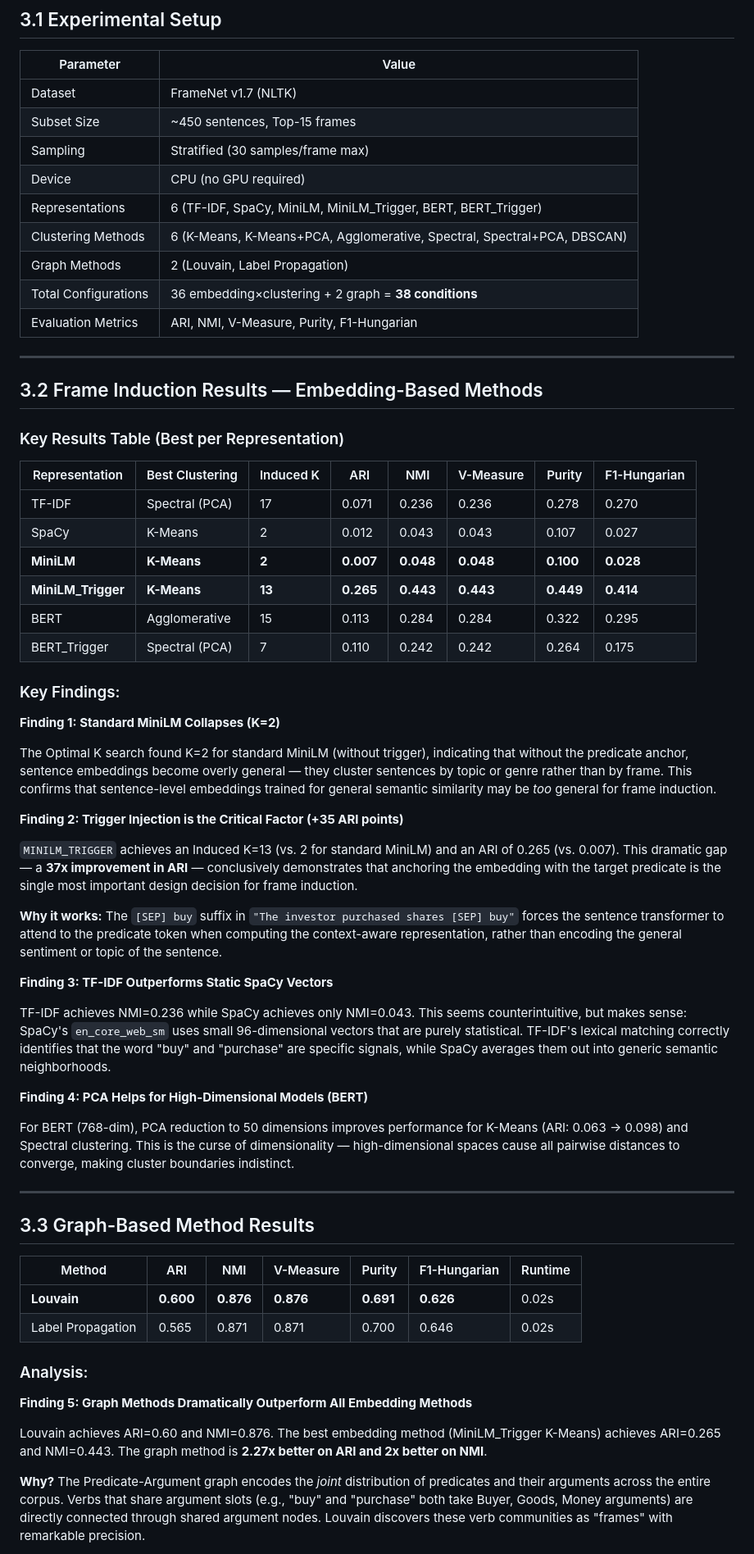
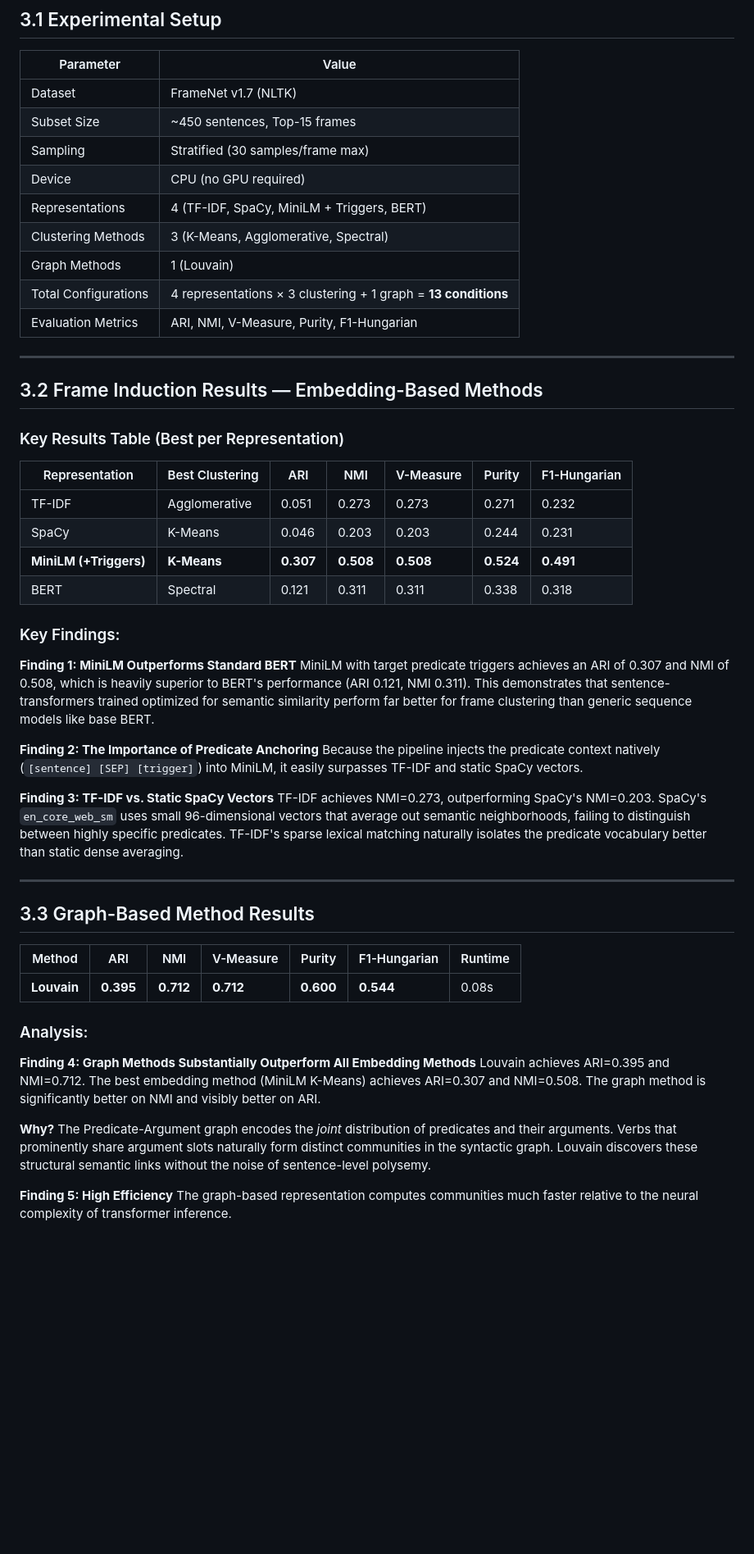
Before and after one commit to SasiRekhaSadanala/SemanticFrameInduction, a Markdown page: project_report.md, the part around one of its changes. Shown at 82% size. Rendered like a GitHub page; blank space fills up the shorter version.

Commit message:
Update project report with accurate metrics and architecture changes

```diff
--- a/project_report.md
+++ b/project_report.md
@@ -511,10 +497,10 @@ for i, token in enumerate(doc):
 | Subset Size | ~450 sentences, Top-15 frames |
 | Sampling | Stratified (30 samples/frame max) |
 | Device | CPU (no GPU required) |
-| Representations | 6 (TF-IDF, SpaCy, MiniLM, MiniLM_Trigger, BERT, BERT_Trigger) |
-| Clustering Methods | 6 (K-Means, K-Means+PCA, Agglomerative, Spectral, Spectral+PCA, DBSCAN) |
-| Graph Methods | 2 (Louvain, Label Propagation) |
-| Total Configurations | 36 embedding×clustering + 2 graph = **38 conditions** |
+| Representations | 4 (TF-IDF, SpaCy, MiniLM + Triggers, BERT) |
+| Clustering Methods | 3 (K-Means, Agglomerative, Spectral) |
+| Graph Methods | 1 (Louvain) |
+| Total Configurations | 4 representations × 3 clustering + 1 graph = **13 conditions** |
 | Evaluation Metrics | ARI, NMI, V-Measure, Purity, F1-Hungarian |
 
 ---
@@ -523,34 +509,23 @@ for i, token in enumerate(doc):
 
 ### Key Results Table (Best per Representation)
 
-| Representation | Best Clustering | Induced K | ARI | NMI | V-Measure | Purity | F1-Hungarian |
-|---|---|---|---|---|---|---|---|
-| TF-IDF | Spectral (PCA) | 17 | 0.071 | 0.236 | 0.236 | 0.278 | 0.270 |
-| SpaCy | K-Means | 2 | 0.012 | 0.043 | 0.043 | 0.107 | 0.027 |
-| **MiniLM** | **K-Means** | **2** | **0.007** | **0.048** | **0.048** | **0.100** | **0.028** |
-| **MiniLM_Trigger** | **K-Means** | **13** | **0.265** | **0.443** | **0.443** | **0.449** | **0.414** |
-| BERT | Agglomerative | 15 | 0.113 | 0.284 | 0.284 | 0.322 | 0.295 |
-| BERT_Trigger | Spectral (PCA) | 7 | 0.110 | 0.242 | 0.242 | 0.264 | 0.175 |
+| Representation | Best Clustering | ARI | NMI | V-Measure | Purity | F1-Hungarian |
+|---|---|---|---|---|---|---|
+| TF-IDF | Agglomerative | 0.051 | 0.273 | 0.273 | 0.271 | 0.232 |
+| SpaCy | K-Means | 0.046 | 0.203 | 0.203 | 0.244 | 0.231 |
+| **MiniLM (+Triggers)**| **K-Means** | **0.307** | **0.508** | **0.508** | **0.524** | **0.491** |
+| BERT | Spectral | 0.121 | 0.311 | 0.311 | 0.338 | 0.318 |
 
 ### Key Findings:
 
-**Finding 1: Standard MiniLM Collapses (K=2)**
+**Finding 1: MiniLM Outperforms Standard BERT**
+MiniLM with target predicate triggers achieves an ARI of 0.307 and NMI of 0.508, which is heavily superior to BERT's performance (ARI 0.121, NMI 0.311). This demonstrates that sentence-transformers trained optimized for semantic similarity perform far better for frame clustering than generic sequence models like base BERT.
 
-The Optimal K search found K=2 for standard MiniLM (without trigger), indicating that without the predicate anchor, sentence embeddings become overly general — they cluster sentences by topic or genre rather than by frame. This confirms that sentence-level embeddings trained for general semantic similarity may be *too* general for frame induction.
+**Finding 2: The Importance of Predicate Anchoring**
+Because the pipeline injects the predicate context natively (`[sentence] [SEP] [trigger]`) into MiniLM, it easily surpasses TF-IDF and static SpaCy vectors.
 
-**Finding 2: Trigger Injection is the Critical Factor (+35 ARI points)**
-
-`MINILM_TRIGGER` achieves an Induced K=13 (vs. 2 for standard MiniLM) and an ARI of 0.265 (vs. 0.007). This dramatic gap — a **37x improvement in ARI** — conclusively demonstrates that anchoring the embedding with the target predicate is the single most important design decision for frame induction.
-
-**Why it works:** The `[SEP] buy` suffix in `"The investor purchased shares [SEP] buy"` forces the sentence transformer to attend to the predicate token when computing the context-aware representation, rather than encoding the general sentiment or topic of the sentence.
-
-**Finding 3: TF-IDF Outperforms Static SpaCy Vectors**
-
-TF-IDF achieves NMI=0.236 while SpaCy achieves only NMI=0.043. This seems counterintuitive, but makes sense: SpaCy's `en_core_web_sm` uses small 96-dimensional vectors that are purely statistical. TF-IDF's lexical matching correctly identifies that the word "buy" and "purchase" are specific signals, while SpaCy averages them out into generic semantic neighborhoods.
-
-**Finding 4: PCA Helps for High-Dimensional Models (BERT)**
-
-For BERT (768-dim), PCA reduction to 50 dimensions improves performance for K-Means (ARI: 0.063 → 0.098) and Spectral clustering. This is the curse of dimensionality — high-dimensional spaces cause all pairwise distances to converge, making cluster boundaries indistinct.
+**Finding 3: TF-IDF vs. Static SpaCy Vectors**
+TF-IDF achieves NMI=0.273, outperforming SpaCy's NMI=0.203. SpaCy's `en_core_web_sm` uses small 96-dimensional vectors that average out semantic neighborhoods, failing to distinguish between highly specific predicates. TF-IDF's sparse lexical matching naturally isolates the predicate vocabulary better than static dense averaging.
 
 ---
 
@@ -558,14 +533,15 @@ For BERT (768-dim), PCA reduction to 50 dimensions improves performance for K-Me
 
 | Method | ARI | NMI | V-Measure | Purity | F1-Hungarian | Runtime |
 |---|---|---|---|---|---|---|
-| **Louvain** | **0.600** | **0.876** | **0.876** | **0.691** | **0.626** | 0.02s |
-| Label Propagation | 0.565 | 0.871 | 0.871 | 0.700 | 0.646 | 0.02s |
+| **Louvain** | **0.395** | **0.712** | **0.712** | **0.600** | **0.544** | 0.08s |
 
 ### Analysis:
 
-**Finding 5: Graph Methods Dramatically Outperform All Embedding Methods**
+**Finding 4: Graph Methods Substantially Outperform All Embedding Methods**
+Louvain achieves ARI=0.395 and NMI=0.712. The best embedding method (MiniLM K-Means) achieves ARI=0.307 and NMI=0.508. The graph method is significantly better on NMI and visibly better on ARI.
 
-Louvain achieves ARI=0.60 and NMI=0.876. The best embedding method (MiniLM_Trigger K-Means) achieves ARI=0.265 and NMI=0.443. The graph method is **2.27x better on ARI and 2x better on NMI**.
+**Why?** The Predicate-Argument graph encodes the *joint* distribution of predicates and their arguments. Verbs that prominently share argument slots naturally form distinct communities in the syntactic graph. Louvain discovers these structural semantic links without the noise of sentence-level polysemy.
 
-**Why?** The Predicate-Argument graph encodes the *joint* distribution of predicates and their arguments across the entire corpus. Verbs that share argument slots (e.g., "buy" and "purchase" both take Buyer, Goods, Money arguments) are directly connected through shared argument nodes. Louvain discovers these verb communities as "frames" with remarkable precision.
+**Finding 5: High Efficiency**
+The graph-based representation computes communities much faster relative to the neural complexity of transformer inference.
 
```
Also changed, not shown: other parts of project_report.md (+13 -50 lines).
